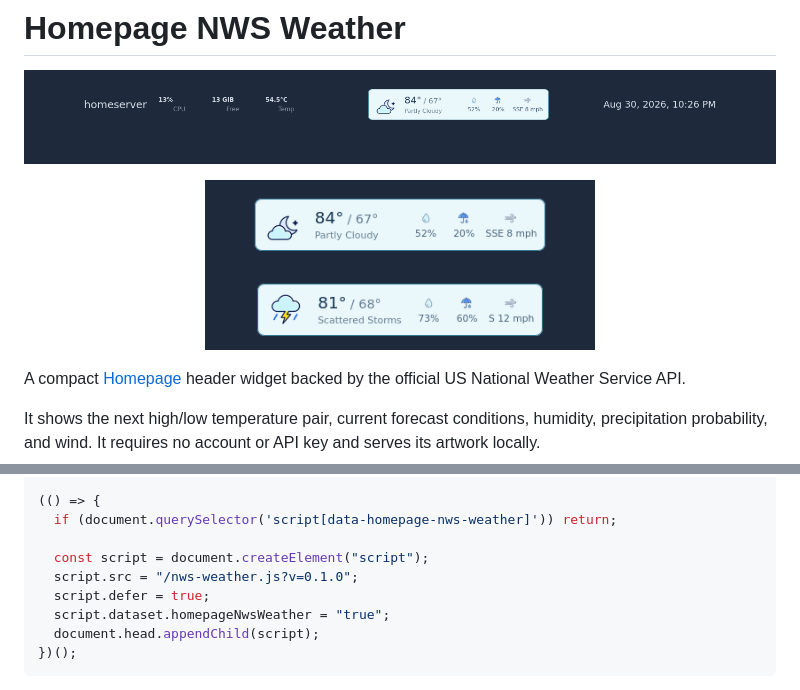
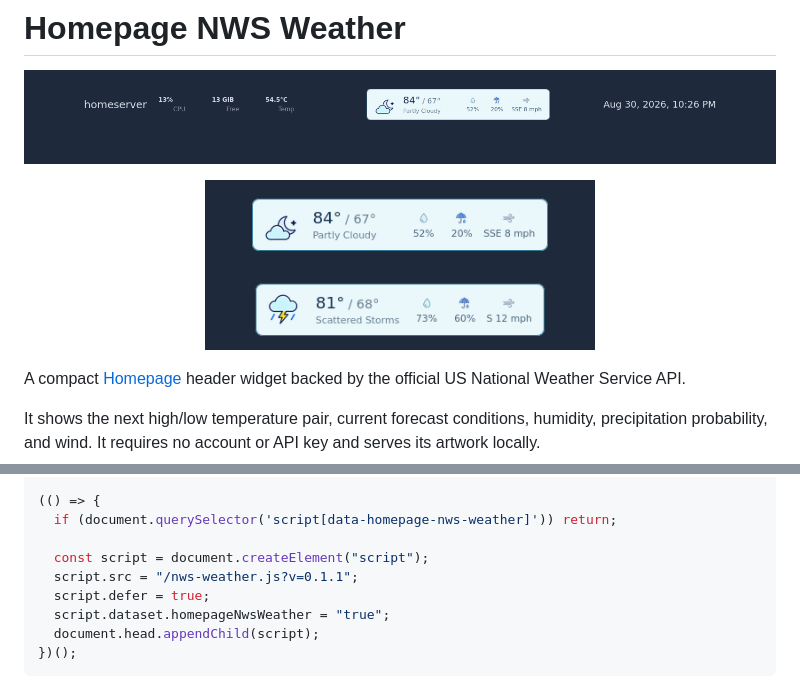
Before and after one commit to ultravioletcatastrophe/homepage_nws, a Markdown page: README.md, 2 parts joined by grey strips. Rendered like a GitHub page; pictures changed too: docs/preview.png, docs/widget-partly-cloudy.png, docs/widget-thunderstorm.png.

```diff
--- a/README.md
+++ b/README.md
@@ -76,7 +76,7 @@ window.HOMEPAGE_NWS_WEATHER = {
   if (document.querySelector('script[data-homepage-nws-weather]')) return;
 
   const script = document.createElement("script");
-  script.src = "/nws-weather.js?v=0.1.0";
+  script.src = "/nws-weather.js?v=0.1.1";
   script.defer = true;
   script.dataset.homepageNwsWeather = "true";
   document.head.appendChild(script);
```
Also changed, not shown: 2 other files.
